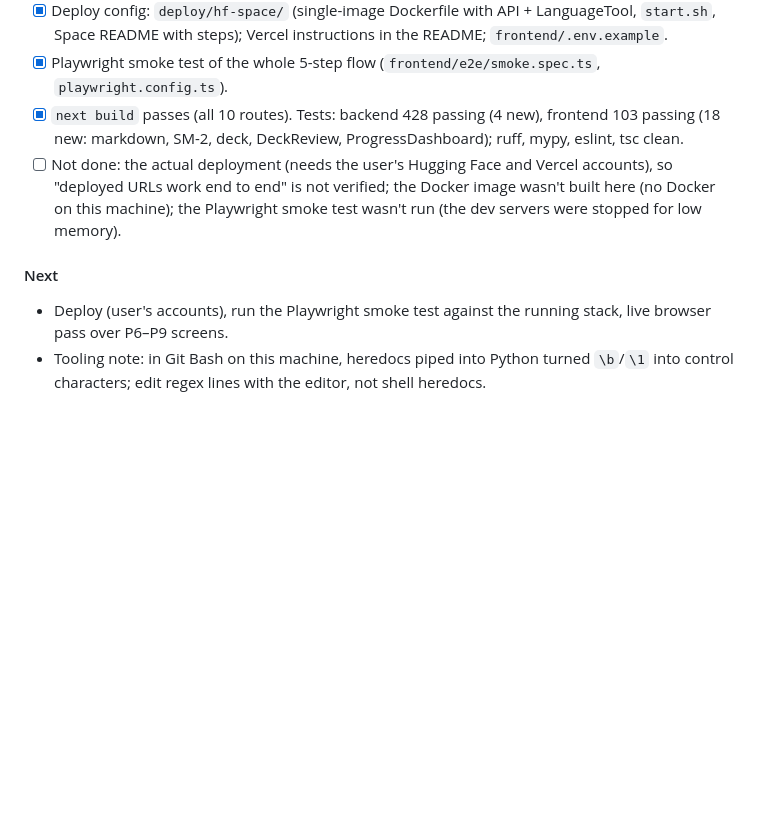
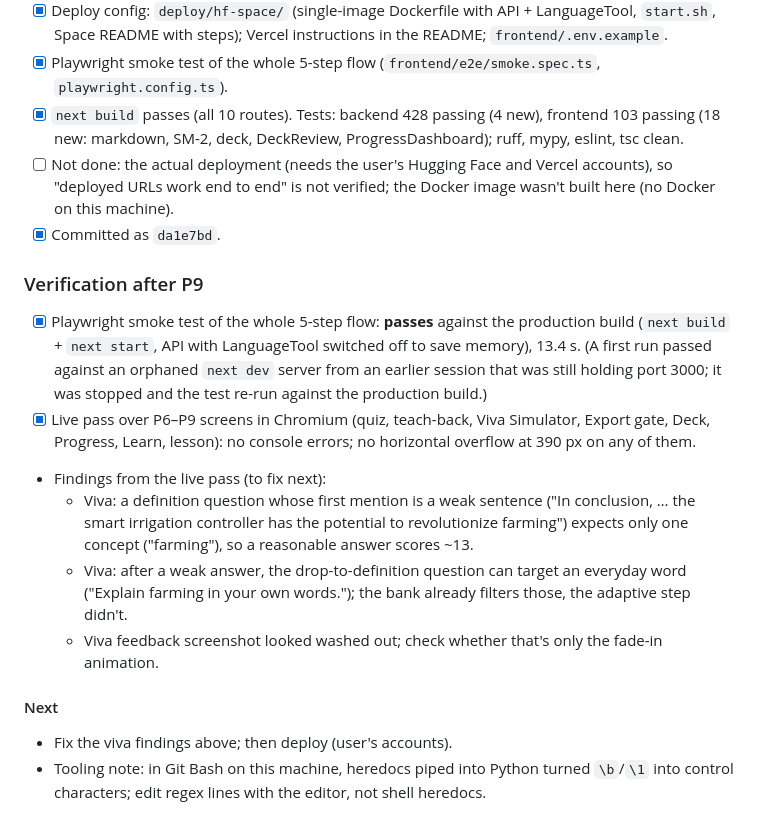
Before and after one commit to SairajBandre16/ownit, a Markdown page: progress.md, the part around the change. Rendered like a GitHub page; blank space fills up the shorter version.

Commit message:
progress: smoke test and live pass results after P9
Co-Authored-By: Claude Opus 5.5 <noreply@anthropic.com>

```diff
--- a/progress.md
+++ b/progress.md
@@ -167,8 +167,17 @@ Log of what has been built, phase by phase (see CLAUDE.md §12). Updated after e
 - [x] Deploy config: `deploy/hf-space/` (single-image Dockerfile with API + LanguageTool, `start.sh`, Space README with steps); Vercel instructions in the README; `frontend/.env.example`.
 - [x] Playwright smoke test of the whole 5-step flow (`frontend/e2e/smoke.spec.ts`, `playwright.config.ts`).
 - [x] `next build` passes (all 10 routes). Tests: backend 428 passing (4 new), frontend 103 passing (18 new: markdown, SM-2, deck, DeckReview, ProgressDashboard); ruff, mypy, eslint, tsc clean.
-- [ ] Not done: the actual deployment (needs the user's Hugging Face and Vercel accounts), so "deployed URLs work end to end" is not verified; the Docker image wasn't built here (no Docker on this machine); the Playwright smoke test wasn't run (the dev servers were stopped for low memory).
+- [ ] Not done: the actual deployment (needs the user's Hugging Face and Vercel accounts), so "deployed URLs work end to end" is not verified; the Docker image wasn't built here (no Docker on this machine).
+- [x] Committed as `da1e7bd`.
+
+### Verification after P9
+- [x] Playwright smoke test of the whole 5-step flow: **passes** against the production build (`next build` + `next start`, API with LanguageTool switched off to save memory), 13.4 s. (A first run passed against an orphaned `next dev` server from an earlier session that was still holding port 3000; it was stopped and the test re-run against the production build.)
+- [x] Live pass over P6–P9 screens in Chromium (quiz, teach-back, Viva Simulator, Export gate, Deck, Progress, Learn, lesson): no console errors; no horizontal overflow at 390 px on any of them.
+- Findings from the live pass (to fix next):
+  - Viva: a definition question whose first mention is a weak sentence ("In conclusion, … the smart irrigation controller has the potential to revolutionize farming") expects only one concept ("farming"), so a reasonable answer scores ~13.
+  - Viva: after a weak answer, the drop-to-definition question can target an everyday word ("Explain farming in your own words."); the bank already filters those, the adaptive step didn't.
+  - Viva feedback screenshot looked washed out; check whether that's only the fade-in animation.
 
 #### Next
-- Deploy (user's accounts), run the Playwright smoke test against the running stack, live browser pass over P6–P9 screens.
+- Fix the viva findings above; then deploy (user's accounts).
 - Tooling note: in Git Bash on this machine, heredocs piped into Python turned `\b`/`\1` into control characters; edit regex lines with the editor, not shell heredocs.
```
